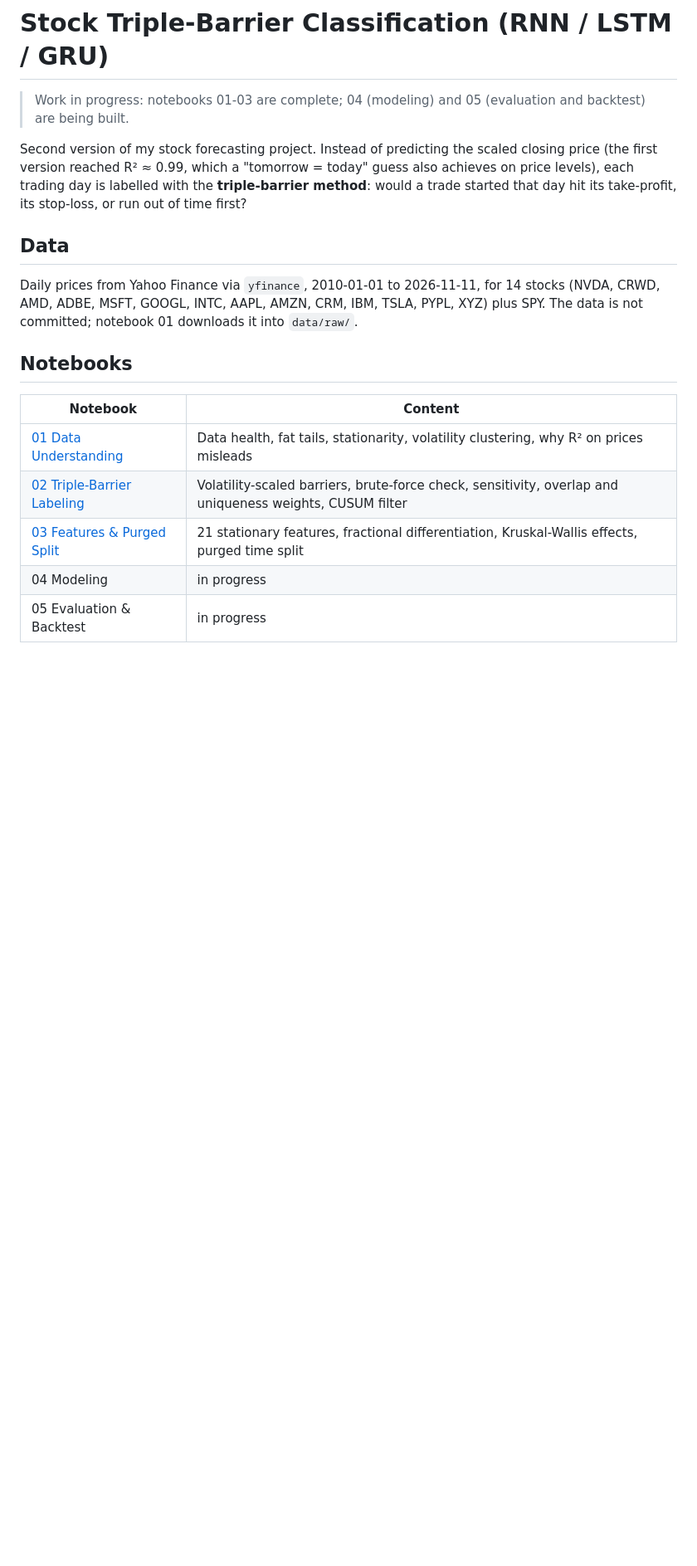
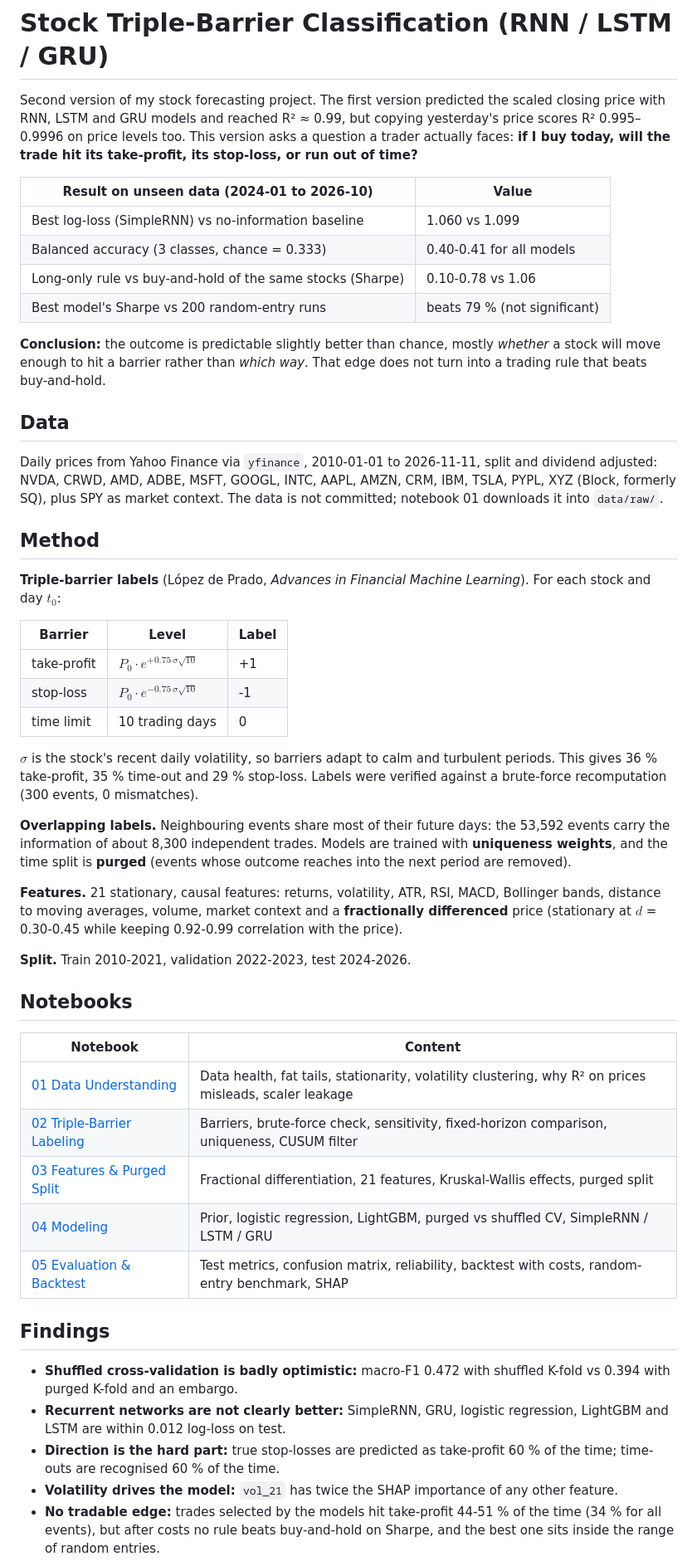
Before and after one commit to Pisit-Janthawee/dl-multiclassification-stock-triple-barrier-rnn-lstm, a Markdown page: README.md, the part around one of its changes. Shown at 83% size. GitHub-like rendering; blank space fills up the shorter version.

Commit message:
Add modeling, evaluation and backtest notebooks
Notebook 04 compares a prior baseline, logistic regression, LightGBM and
SimpleRNN / LSTM / GRU with uniqueness weights, plus purged vs shuffled
cross-validation. Notebook 05 scores every model on 2024-2026, backtests
a long-only rule against buy-and-hold and random entries, and explains
LightGBM with SHAP.

Co-Authored-By: Claude Opus 5.5 <noreply@anthropic.com>

```diff
--- a/README.md
+++ b/README.md
@@ -1,23 +1,64 @@
 # Stock Triple-Barrier Classification (RNN / LSTM / GRU)
 
-> Work in progress: notebooks 01-03 are complete; 04 (modeling) and 05 (evaluation and backtest) are being built.
+Second version of my stock forecasting project. The first version predicted the scaled closing price with RNN, LSTM and
+GRU models and reached R² ≈ 0.99, but copying yesterday's price scores R² 0.995–0.9996 on price levels too. This version asks
+a question a trader actually faces: **if I buy today, will the trade hit its take-profit, its stop-loss, or run out of time?**
 
-Second version of my stock forecasting project. Instead of predicting the scaled closing price (the first version
-reached R² ≈ 0.99, which a "tomorrow = today" guess also achieves on price levels), each trading day is labelled with
-the **triple-barrier method**: would a trade started that day hit its take-profit, its stop-loss, or run out of time first?
+| Result on unseen data (2024-01 to 2026-10) | Value |
+|---|---|
+| Best log-loss (SimpleRNN) vs no-information baseline | 1.060 vs 1.099 |
+| Balanced accuracy (3 classes, chance = 0.333) | 0.40-0.41 for all models |
+| Long-only rule vs buy-and-hold of the same stocks (Sharpe) | 0.10-0.78 vs 1.06 |
+| Best model's Sharpe vs 200 random-entry runs | beats 79 % (not significant) |
+
+**Conclusion:** the outcome is predictable slightly better than chance, mostly *whether* a stock will move enough to hit a
+barrier rather than *which way*. That edge does not turn into a trading rule that beats buy-and-hold.
 
 ## Data
 
-Daily prices from Yahoo Finance via `yfinance`, 2010-01-01 to 2026-11-11, for 14 stocks
-(NVDA, CRWD, AMD, ADBE, MSFT, GOOGL, INTC, AAPL, AMZN, CRM, IBM, TSLA, PYPL, XYZ) plus SPY.
+Daily prices from Yahoo Finance via `yfinance`, 2010-01-01 to 2026-11-11, split and dividend adjusted:
+NVDA, CRWD, AMD, ADBE, MSFT, GOOGL, INTC, AAPL, AMZN, CRM, IBM, TSLA, PYPL, XYZ (Block, formerly SQ), plus SPY as market context.
 The data is not committed; notebook 01 downloads it into `data/raw/`.
+
+## Method
+
+**Triple-barrier labels** (López de Prado, *Advances in Financial Machine Learning*). For each stock and day $t_0$:
+
+| Barrier | Level | Label |
+|---|---|---|
+| take-profit | $P_0 \cdot e^{+0.75\,\sigma\sqrt{10}}$ | +1 |
+| stop-loss | $P_0 \cdot e^{-0.75\,\sigma\sqrt{10}}$ | -1 |
+| time limit | 10 trading days | 0 |
+
+$\sigma$ is the stock's recent daily volatility, so barriers adapt to calm and turbulent periods. This gives 36 % take-profit,
+35 % time-out and 29 % stop-loss. Labels were verified against a brute-force recomputation (300 events, 0 mismatches).
+
+**Overlapping labels.** Neighbouring events share most of their future days: the 53,592 events carry the information of about
+8,300 independent trades. Models are trained with **uniqueness weights**, and the time split is **purged** (events whose outcome
+reaches into the next period are removed).
+
+**Features.** 21 stationary, causal features: returns, volatility, ATR, RSI, MACD, Bollinger bands, distance to moving averages,
+volume, market context and a **fractionally differenced** price (stationary at $d$ = 0.30-0.45 while keeping 0.92-0.99
+correlation with the price).
+
+**Split.** Train 2010-2021, validation 2022-2023, test 2024-2026.
 
 ## Notebooks
 
 | Notebook | Content |
 |---|---|
-| [01 Data Understanding](notebooks/01_data_understanding.ipynb) | Data health, fat tails, stationarity, volatility clustering, why R² on prices misleads |
-| [02 Triple-Barrier Labeling](notebooks/02_triple_barrier_labeling.ipynb) | Volatility-scaled barriers, brute-force check, sensitivity, overlap and uniqueness weights, CUSUM filter |
-| [03 Features & Purged Split](notebooks/03_features_and_split.ipynb) | 21 stationary features, fractional differentiation, Kruskal-Wallis effects, purged time split |
-| 04 Modeling | in progress |
-| 05 Evaluation & Backtest | in progress |
+| [01 Data Understanding](notebooks/01_data_understanding.ipynb) | Data health, fat tails, stationarity, volatility clustering, why R² on prices misleads, scaler leakage |
+| [02 Triple-Barrier Labeling](notebooks/02_triple_barrier_labeling.ipynb) | Barriers, brute-force check, sensitivity, fixed-horizon comparison, uniqueness, CUSUM filter |
+| [03 Features & Purged Split](notebooks/03_features_and_split.ipynb) | Fractional differentiation, 21 features, Kruskal-Wallis effects, purged split |
+| [04 Modeling](notebooks/04_modeling.ipynb) | Prior, logistic regression, LightGBM, purged vs shuffled CV, SimpleRNN / LSTM / GRU |
+| [05 Evaluation & Backtest](notebooks/05_evaluation_backtest.ipynb) | Test metrics, confusion matrix, reliability, backtest with costs, random-entry benchmark, SHAP |
+
+## Findings
+
+- **Shuffled cross-validation is badly optimistic:** macro-F1 0.472 with shuffled K-fold vs 0.394 with purged K-fold and an embargo.
+- **Recurrent networks are not clearly better:** SimpleRNN, GRU, logistic regression, LightGBM and LSTM are within 0.012 log-loss on test.
+- **Direction is the hard part:** true stop-losses are predicted as take-profit 60 % of the time; time-outs are recognised 60 % of the time.
+- **Volatility drives the model:** `vol_21` has twice the SHAP importance of any other feature.
+- **No tradable edge:** trades selected by the models hit take-profit 44-51 % of the time (34 % for all events), but after costs no
+  rule beats buy-and-hold on Sharpe, and the best one sits inside the range of random entries.
+
```
Also changed, not shown: other parts of README.md (+11 -2 lines), reports/figures/04_benchmark.png (added), reports/figures/04_training_curves.png (added), reports/figures/05_backtest.png (added), reports/figures/05_confusion.png (added), reports/figures/05_reliability.png (added), reports/figures/05_shap_take_profit.png (added), 5 other files.
